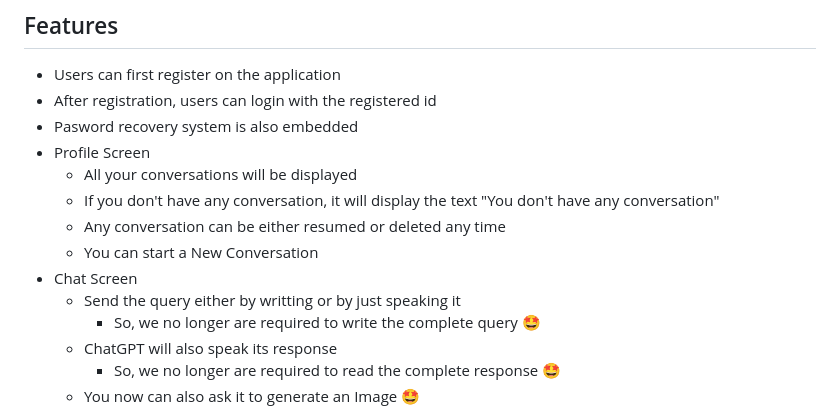
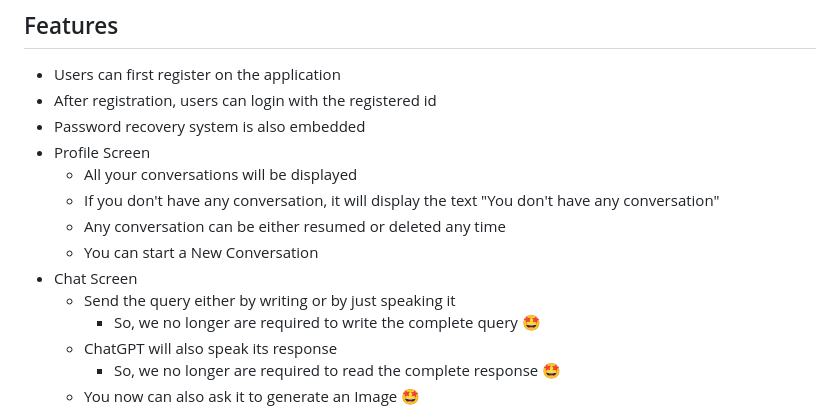
Before and after one commit to rohit-bindal/Talking-ChatGPT, a Markdown page: README.md, the part around the change. Drawn GitHub-style.

```diff
--- a/README.md
+++ b/README.md
@@ -16,14 +16,14 @@ To solve all the problems mentioned above, I decided to develop the app "Talking
 
  * Users can first register on the application
  * After registration, users can login with the registered id
- * Pasword recovery system is also embedded
+ * Password recovery system is also embedded
  * Profile Screen
    * All your conversations will be displayed
    * If you don't have any conversation, it will display the text "You don't have any conversation"
    * Any conversation can be either resumed or deleted any time
    * You can start a New Conversation
  * Chat Screen
-    * Send the query either by writting or by just speaking it
+    * Send the query either by writing or by just speaking it
       * So, we no longer are required to write the complete query 🤩
     * ChatGPT will also speak its response
       * So, we no longer are required to read the complete response 🤩
```
